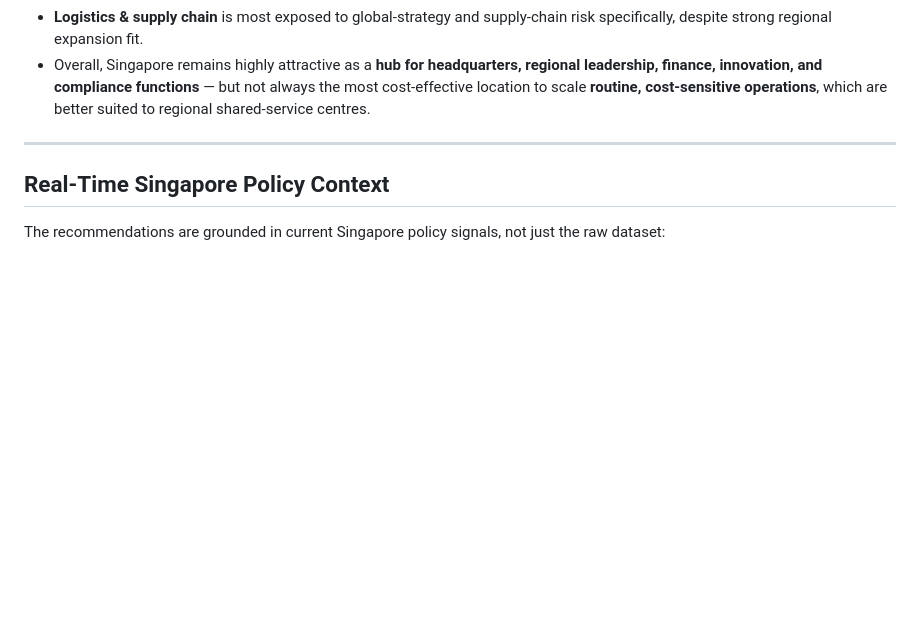
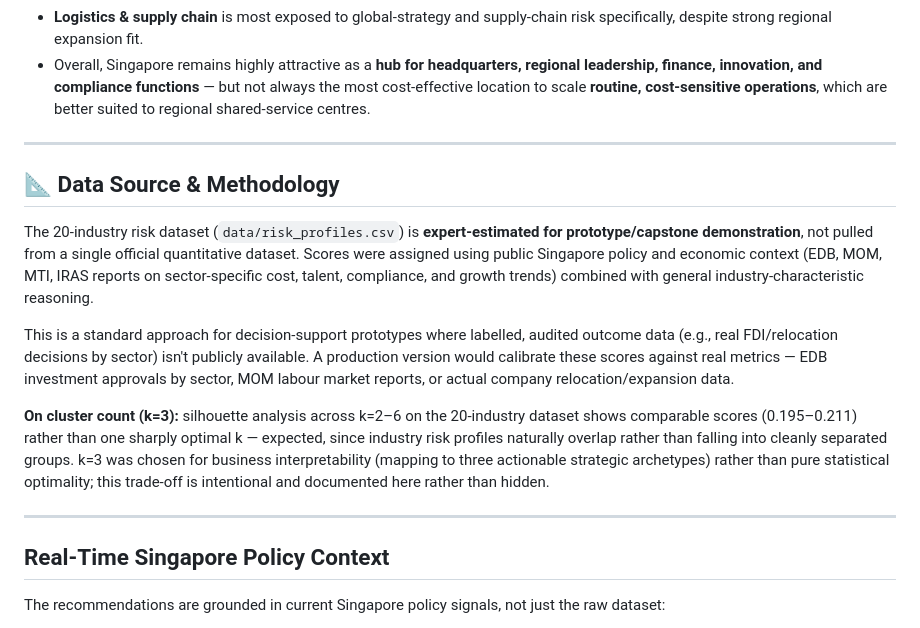
Before and after one commit to sharmi1991/singapore-mnc-risk-strategy-ai-agent, a Markdown page: README.md, the part around the change. Drawn GitHub-style; blank space fills up the shorter version.

```diff
--- a/README.md
+++ b/README.md
@@ -158,6 +158,16 @@ Risk bands: Low (< 45)  |  Medium (45–69.9)  |  High (≥ 70)
 
 ---
 
+## 📐 Data Source & Methodology
+
+The 20-industry risk dataset (`data/risk_profiles.csv`) is **expert-estimated for prototype/capstone demonstration**, not pulled from a single official quantitative dataset. Scores were assigned using public Singapore policy and economic context (EDB, MOM, MTI, IRAS reports on sector-specific cost, talent, compliance, and growth trends) combined with general industry-characteristic reasoning.
+
+This is a standard approach for decision-support prototypes where labelled, audited outcome data (e.g., real FDI/relocation decisions by sector) isn't publicly available. A production version would calibrate these scores against real metrics — EDB investment approvals by sector, MOM labour market reports, or actual company relocation/expansion data.
+
+**On cluster count (k=3):** silhouette analysis across k=2–6 on the 20-industry dataset shows comparable scores (0.195–0.211) rather than one sharply optimal k — expected, since industry risk profiles naturally overlap rather than falling into cleanly separated groups. k=3 was chosen for business interpretability (mapping to three actionable strategic archetypes) rather than pure statistical optimality; this trade-off is intentional and documented here rather than hidden.
+
+---
+
 ## Real-Time Singapore Policy Context
 
 The recommendations are grounded in current Singapore policy signals, not just the raw dataset:
```
